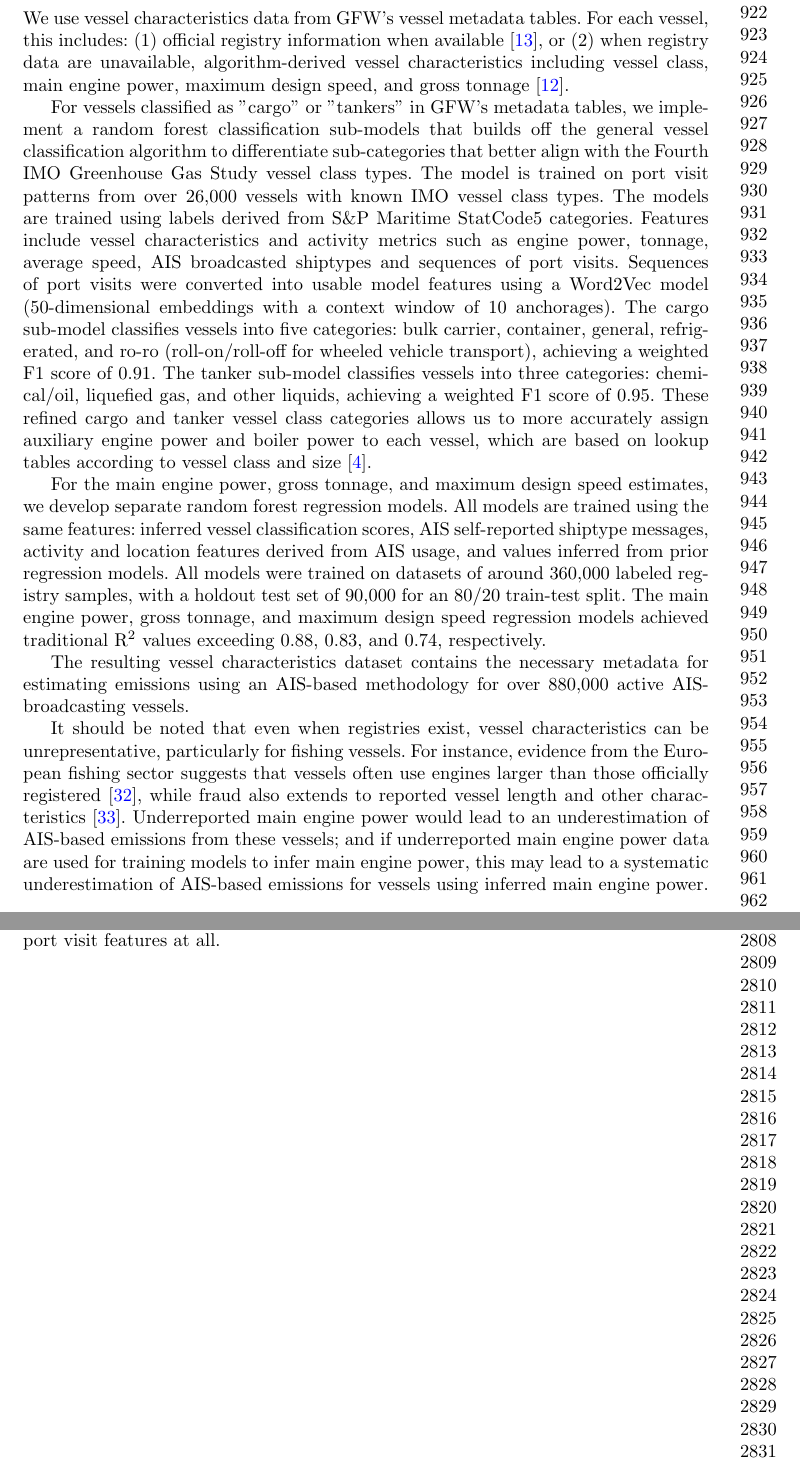
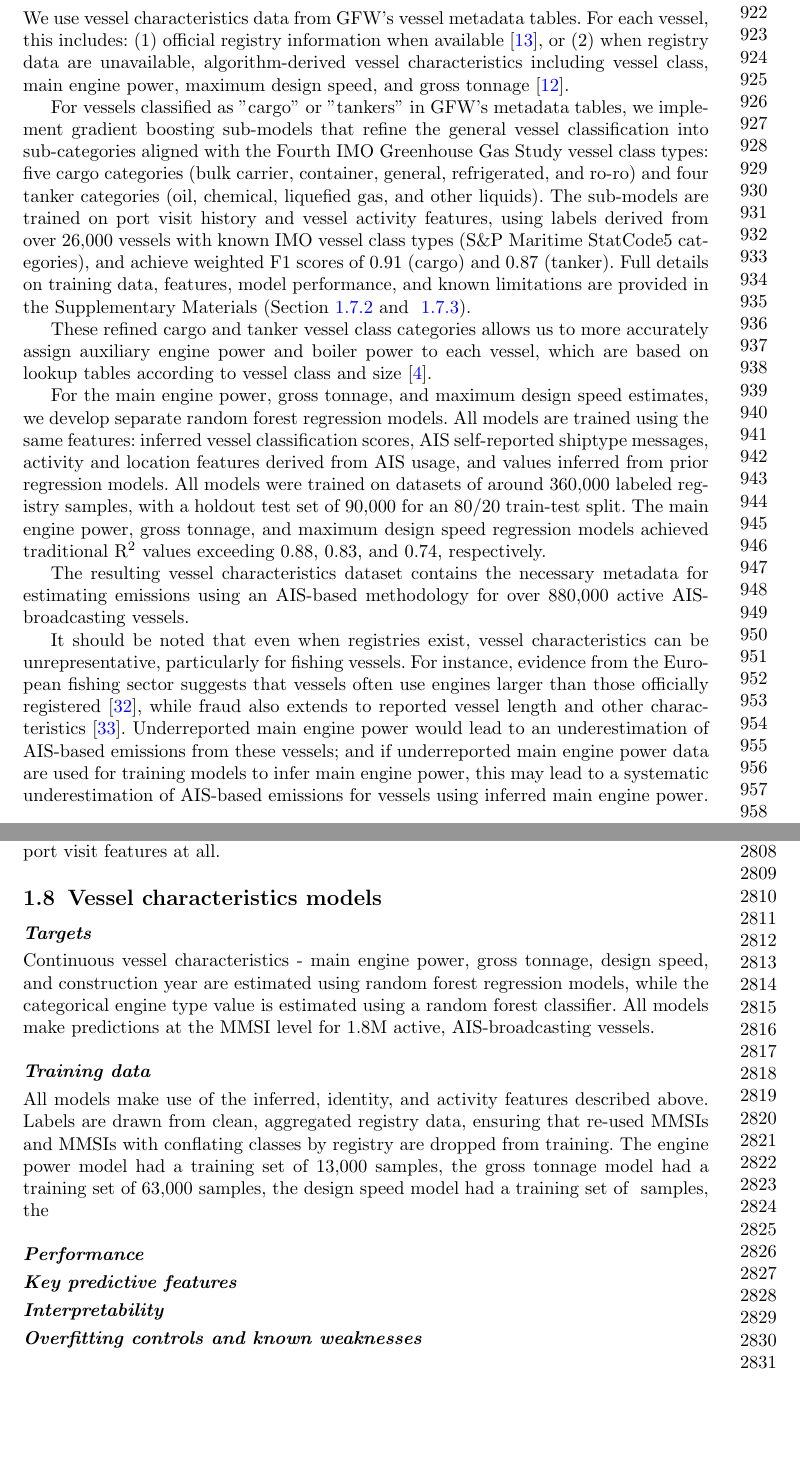
Before and after one commit to emlab-ucsb/paper-ocean-ghg, a LaTeX paper (main.tex): two parts of pages 21 and 62 of 62, joined at a grey line, cut so that both start at the same text, the shorter picture padded with empty space. Compiled offline with pdfLaTeX.

Commit message:
Updates from Overleaf

```diff
--- a/main.tex
+++ b/main.tex
@@ -198,8 +198,8 @@ In all, we analyze AIS data for over 770,000 AIS-broadcasting vessels, across 11
 
 We use vessel characteristics data from GFW's vessel metadata tables. For each vessel, this includes: (1) official registry information when available \cite{park2023tracking}, or (2) when registry data are unavailable, algorithm-derived vessel characteristics including vessel class, main engine power, maximum design speed, and gross tonnage \cite{kroodsma2018tracking}.
 
-For vessels classified as "cargo" or "tankers" in GFW's metadata tables, we implement a random forest classification sub-models that builds off the general vessel classification algorithm to differentiate sub-categories that better align with the Fourth IMO Greenhouse Gas Study vessel class types. The model is trained on port visit patterns from over 26,000 vessels with known IMO vessel class types. The models are trained using labels derived from S\&P Maritime StatCode5 categories.
-Features include vessel characteristics and activity metrics such as engine power, tonnage, average speed, AIS broadcasted shiptypes and sequences of port visits. Sequences of port visits were converted into usable model features using a Word2Vec model (50-dimensional embeddings with a context window of 10 anchorages). The cargo sub-model classifies vessels into five categories: bulk carrier, container, general, refrigerated, and ro-ro (roll-on/roll-off for wheeled vehicle transport), achieving a weighted F1 score of 0.91. The tanker sub-model classifies vessels into three categories: chemical/oil, liquefied gas, and other liquids, achieving a weighted F1 score of 0.95.
+For vessels classified as "cargo" or "tankers" in GFW's metadata tables, we implement gradient boosting sub-models that refine the general vessel classification into sub-categories aligned with the Fourth IMO Greenhouse Gas Study vessel class types: five cargo categories (bulk carrier, container, general, refrigerated, and ro-ro) and four tanker categories (oil, chemical, liquefied gas, and other liquids). The sub-models are trained on port visit history and vessel activity features, using labels derived from over 26,000 vessels with known IMO vessel class types (S\&P Maritime StatCode5 categories), and achieve weighted F1 scores of 0.91 (cargo) and 0.87 (tanker). Full details on training data, features, model performance, and known limitations are provided in the Supplementary Materials (Section~\ref{sec:cargo-submodel} and ~\ref{sec:tanker-submodel}).
+
 These refined cargo and tanker vessel class categories allows us to more accurately assign auxiliary engine power and boiler power to each vessel, which are based on lookup tables according to vessel class and size \cite{fourth2020greenhouse}.
 
 For the main engine power, gross tonnage, and maximum design speed estimates, we develop separate random forest regression models. All models are trained using the same features: inferred vessel classification scores, AIS self-reported shiptype messages, activity and location features derived from AIS usage, and values inferred from prior regression models. All models were trained on datasets of around 360,000 labeled registry samples, with a holdout test set of 90,000 for an 80/20 train-test split. The main engine power, gross tonnage, and maximum design speed regression models achieved traditional R$^{2}$ values exceeding 0.88, 0.83, and 0.74, respectively.
@@ -730,4 +731,26 @@ Gradient boosting classifiers with early stopping on a held-out internal validat
 
 Performance for \emph{other liquids} is poor: recall 11.1\%, with 89\% of those vessels predicted as oil. With 45 labelled vessels in total the class does not have enough signal to be separated. Oil and chemical tankers are often confused with each other: 13\% of chemical vessels are called oil and 10\% the reverse. 5.6\% of training vessels have no port visit features at all.
 
+
+\subsection{Vessel characteristics models}
+
+\paragraph{Targets}
+
+Continuous vessel characteristics - main engine power, gross tonnage, design speed, and construction year are estimated using random forest regression models, while the categorical engine type value is estimated using a random forest classifier. All models make predictions at the MMSI level for 1.8M active, AIS-broadcasting vessels.
+
+\paragraph{Training data}
+
+All models make use of the inferred, identity, and activity features described above. Labels are drawn from clean, aggregated registry data, ensuring that re-used MMSIs and MMSIs with conflating classes by registry are dropped from training.
+The engine power model had a training set of 13,000 samples, the gross tonnage model had a training set of 63,000 samples, the design speed model had a training set of $_$ samples, the
+
+\paragraph{Performance}
+
+\paragraph{Key predictive features}
+
+\paragraph{Interpretability}
+
+
+\paragraph{Overfitting controls and known weaknesses}
+
+
 \end{document}
```
Also changed, not shown: main.tex (17 more changed lines).
